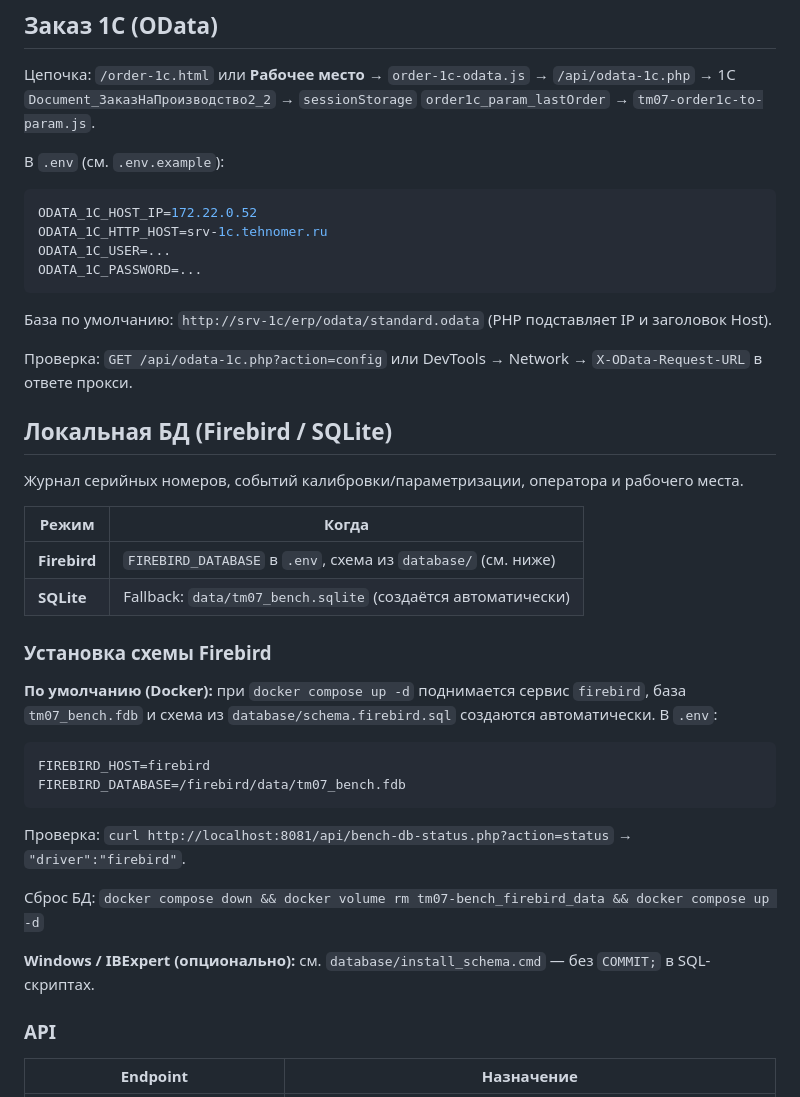
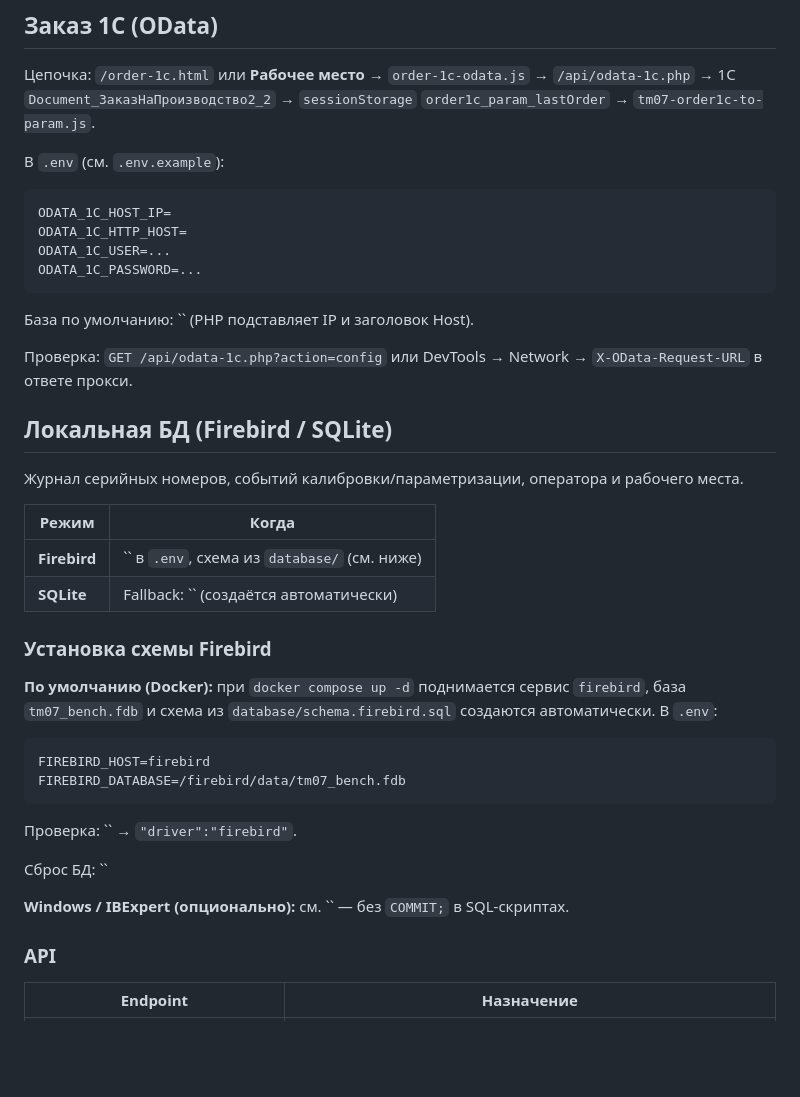
Before and after one commit to Bfrees23/testik.param, a Markdown page: README.md, the part around the change. GitHub-like rendering; blank space fills up the shorter version.

````diff
--- a/README.md
+++ b/README.md
@@ -118,13 +118,13 @@ docker\nginx\install-root-ca-windows.cmd
 В `.env` (см. `.env.example`):
 
 ```env
-ODATA_1C_HOST_IP=172.22.0.52
-ODATA_1C_HTTP_HOST=srv-1c.tehnomer.ru
+ODATA_1C_HOST_IP=
+ODATA_1C_HTTP_HOST=
 ODATA_1C_USER=...
 ODATA_1C_PASSWORD=...
 ```
 
-База по умолчанию: `http://srv-1c/erp/odata/standard.odata` (PHP подставляет IP и заголовок Host).
+База по умолчанию: `` (PHP подставляет IP и заголовок Host).
 
 Проверка: `GET /api/odata-1c.php?action=config` или DevTools → Network → `X-OData-Request-URL` в ответе прокси.
 
@@ -134,8 +134,8 @@ ODATA_1C_PASSWORD=...
 
 | Режим | Когда |
 |-------|--------|
-| **Firebird** | `FIREBIRD_DATABASE` в `.env`, схема из `database/` (см. ниже) |
-| **SQLite** | Fallback: `data/tm07_bench.sqlite` (создаётся автоматически) |
+| **Firebird** | `` в `.env`, схема из `database/` (см. ниже) |
+| **SQLite** | Fallback: `` (создаётся автоматически) |
 
 ### Установка схемы Firebird
 
@@ -146,11 +146,11 @@ FIREBIRD_HOST=firebird
 FIREBIRD_DATABASE=/firebird/data/tm07_bench.fdb
 ```
 
-Проверка: `curl http://localhost:8081/api/bench-db-status.php?action=status` → `"driver":"firebird"`.
+Проверка: `` → `"driver":"firebird"`.
 
-Сброс БД: `docker compose down && docker volume rm tm07-bench_firebird_data && docker compose up -d`
+Сброс БД: ``
 
-**Windows / IBExpert (опционально):** см. `database/install_schema.cmd` — без `COMMIT;` в SQL-скриптах.
+**Windows / IBExpert (опционально):** см. `` — без `COMMIT;` в SQL-скриптах.
 
 ### API
 
````
